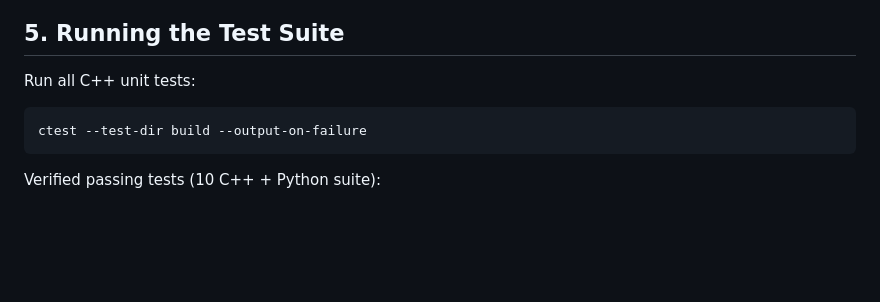
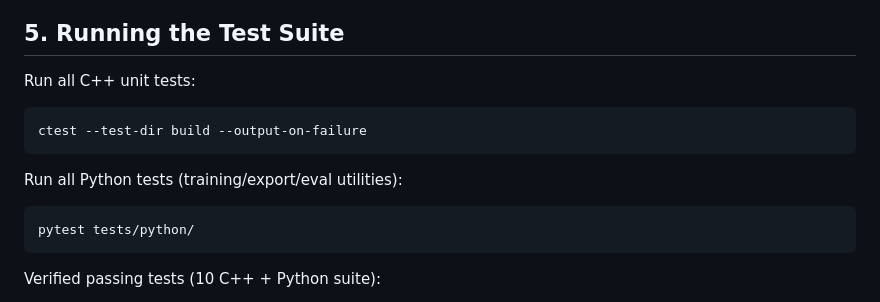
Before and after one commit to Jaswanth7722/visionmap, a Markdown page: README.md, the part around one of its changes. GitHub-like rendering; blank space fills up the shorter version.

````diff
--- a/README.md
+++ b/README.md
@@ -137,8 +164,13 @@ then open http://localhost:8080 — 3D semantic view, 2.5D BEV, tracks, measured
 ## 5. Running the Test Suite
 
 Run all C++ unit tests:
-```bash
+```powershell
 ctest --test-dir build --output-on-failure
+```
+
+Run all Python tests (training/export/eval utilities):
+```powershell
+pytest tests/python/
 ```
 Verified passing tests (10 C++ + Python suite):
 - `test_resolution`: Distance-band resolution assignment and Level-2 motion/gradient triggers.
````
Also changed, not shown: other parts of README.md (+37 -10 lines).
